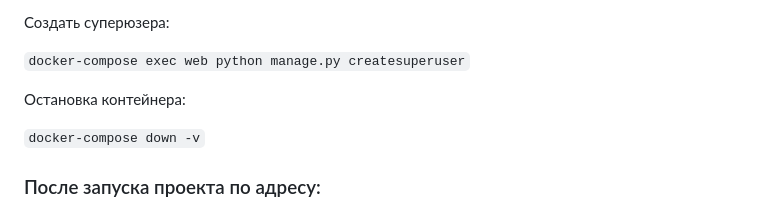
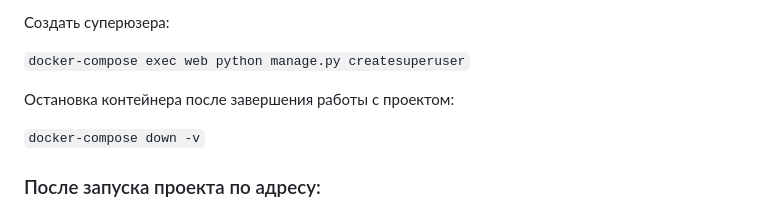
Before and after one commit to 0z0nize/infra_sp2, a Markdown page: README.md, the part around the change. Drawn GitHub-style.

```diff
--- a/README.md
+++ b/README.md
@@ -55,7 +55,7 @@ DB_PORT=5432
 
 `docker-compose exec web python manage.py createsuperuser`
 
-Остановка контейнера:
+Остановка контейнера после завершения работы с проектом:
 
 `docker-compose down -v`
 
```
